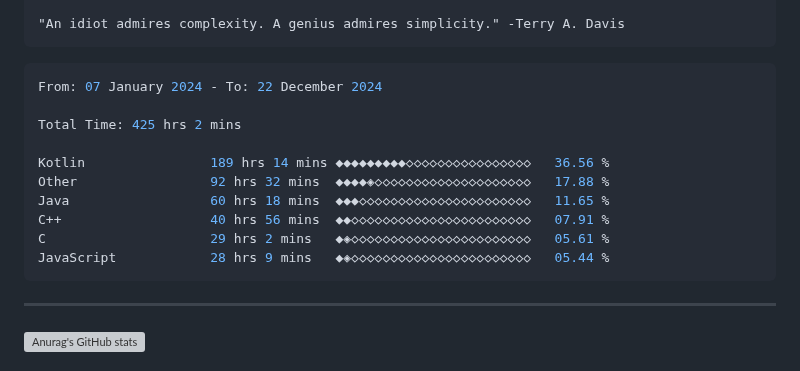
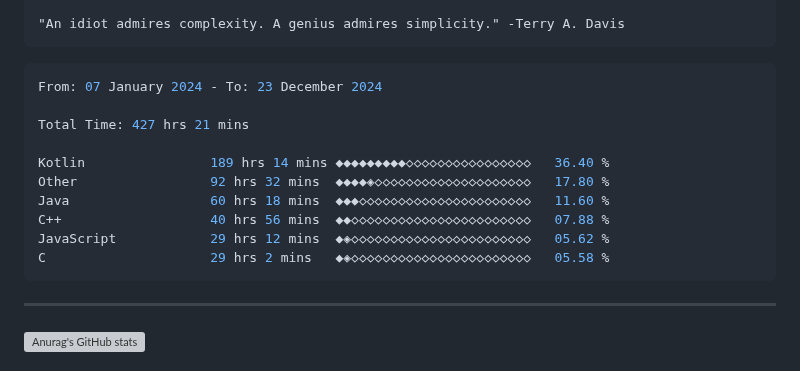
Before and after one commit to terminatedNULL/terminatedNULL, a Markdown page: README.md, the part around the change. GitHub-like rendering; grey boxes are pictures that could not be loaded.

Commit message:
Updated waka-readme graph with new metrics

````diff
--- a/README.md
+++ b/README.md
@@ -16,16 +16,16 @@
 <!--START_SECTION:waka-->
 
 ```c++
-From: 07 January 2024 - To: 22 December 2024
+From: 07 January 2024 - To: 23 December 2024
 
-Total Time: 425 hrs 2 mins
+Total Time: 427 hrs 21 mins
 
-Kotlin                189 hrs 14 mins ◆◆◆◆◆◆◆◆◆◇◇◇◇◇◇◇◇◇◇◇◇◇◇◇◇   36.56 %
-Other                 92 hrs 32 mins  ◆◆◆◆◈◇◇◇◇◇◇◇◇◇◇◇◇◇◇◇◇◇◇◇◇   17.88 %
-Java                  60 hrs 18 mins  ◆◆◆◇◇◇◇◇◇◇◇◇◇◇◇◇◇◇◇◇◇◇◇◇◇   11.65 %
-C++                   40 hrs 56 mins  ◆◆◇◇◇◇◇◇◇◇◇◇◇◇◇◇◇◇◇◇◇◇◇◇◇   07.91 %
-C                     29 hrs 2 mins   ◆◈◇◇◇◇◇◇◇◇◇◇◇◇◇◇◇◇◇◇◇◇◇◇◇   05.61 %
-JavaScript            28 hrs 9 mins   ◆◈◇◇◇◇◇◇◇◇◇◇◇◇◇◇◇◇◇◇◇◇◇◇◇   05.44 %
+Kotlin                189 hrs 14 mins ◆◆◆◆◆◆◆◆◆◇◇◇◇◇◇◇◇◇◇◇◇◇◇◇◇   36.40 %
+Other                 92 hrs 32 mins  ◆◆◆◆◈◇◇◇◇◇◇◇◇◇◇◇◇◇◇◇◇◇◇◇◇   17.80 %
+Java                  60 hrs 18 mins  ◆◆◆◇◇◇◇◇◇◇◇◇◇◇◇◇◇◇◇◇◇◇◇◇◇   11.60 %
+C++                   40 hrs 56 mins  ◆◆◇◇◇◇◇◇◇◇◇◇◇◇◇◇◇◇◇◇◇◇◇◇◇   07.88 %
+JavaScript            29 hrs 12 mins  ◆◈◇◇◇◇◇◇◇◇◇◇◇◇◇◇◇◇◇◇◇◇◇◇◇   05.62 %
+C                     29 hrs 2 mins   ◆◈◇◇◇◇◇◇◇◇◇◇◇◇◇◇◇◇◇◇◇◇◇◇◇   05.58 %
 ```
 
 <!--END_SECTION:waka-->
````
